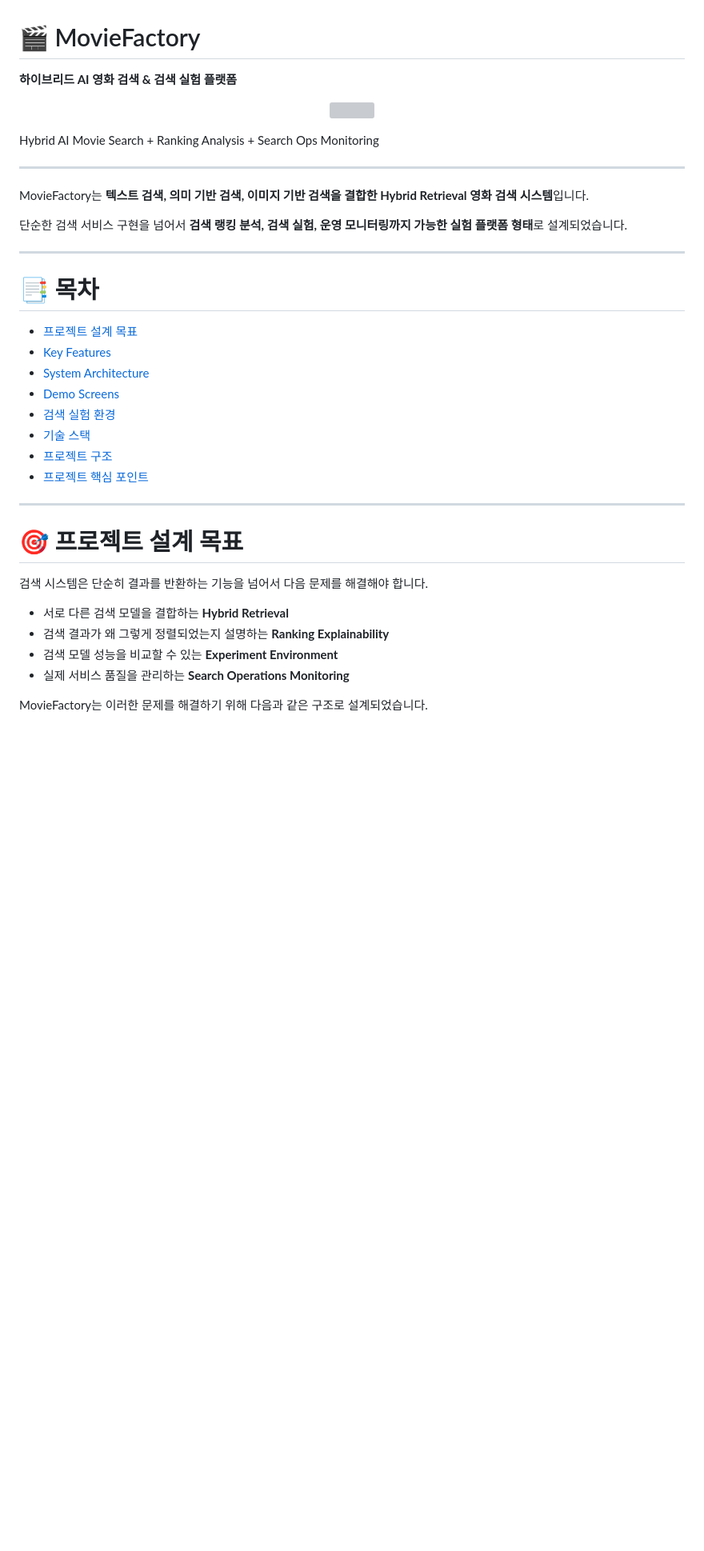
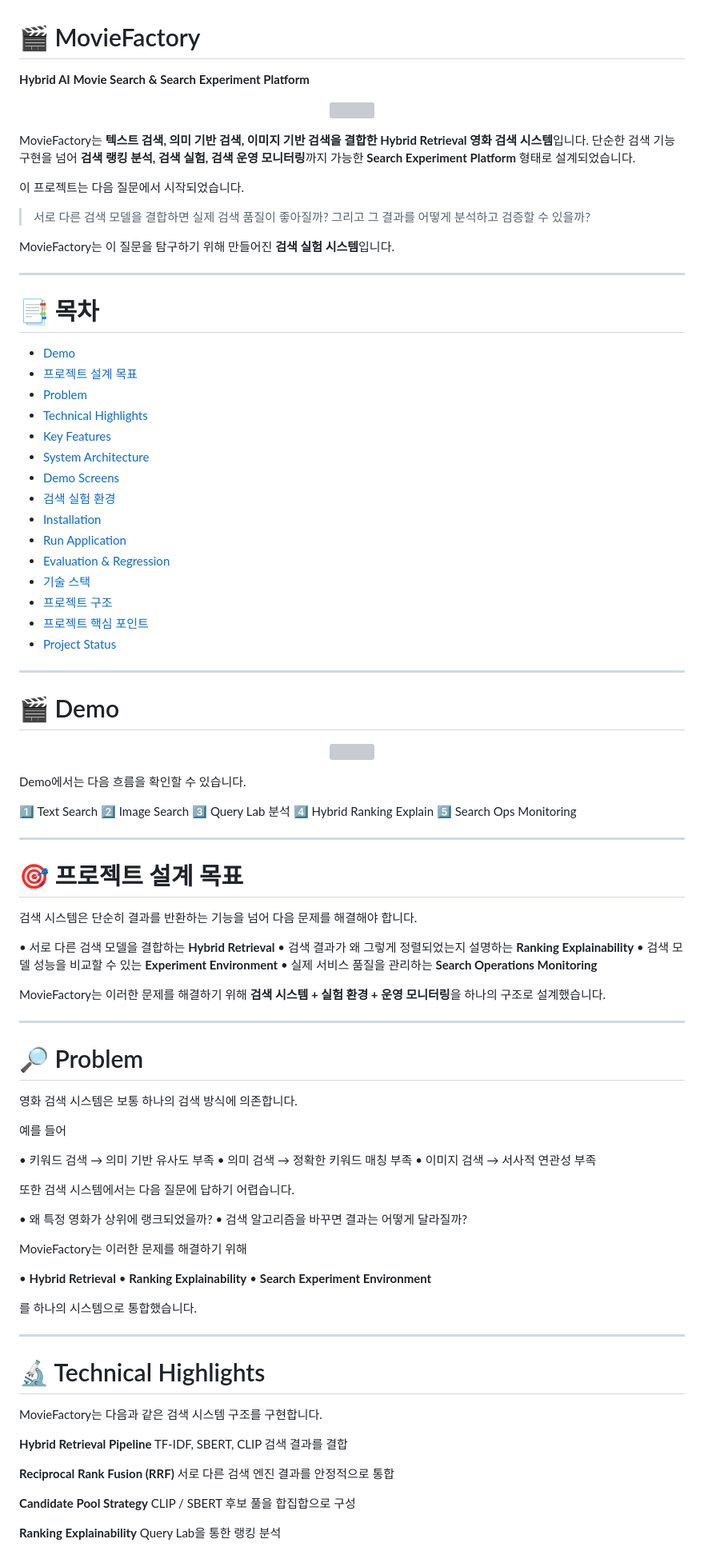
Before and after one commit to gauldal/MovieFactory, a Markdown page: README.md, the part around one of its changes. Shown at 80% size. Rendered like a GitHub page; blank space fills up the shorter version; grey boxes are pictures that could not be loaded.

Commit message:
Update README: portfolio structure and project overview

```diff
--- a/README.md
+++ b/README.md
@@ -1,41 +1,110 @@
 # 🎬 MovieFactory
 
-**하이브리드 AI 영화 검색 & 검색 실험 플랫폼**
+**Hybrid AI Movie Search & Search Experiment Platform**
 
 <p align="center">
   <img src="docs/images/demo.gif" width="900">
 </p>
 
-Hybrid AI Movie Search + Ranking Analysis + Search Ops Monitoring
+MovieFactory는 **텍스트 검색, 의미 기반 검색, 이미지 기반 검색을 결합한 Hybrid Retrieval 영화 검색 시스템**입니다.
+단순한 검색 기능 구현을 넘어 **검색 랭킹 분석, 검색 실험, 검색 운영 모니터링**까지 가능한 **Search Experiment Platform** 형태로 설계되었습니다.
 
----
+이 프로젝트는 다음 질문에서 시작되었습니다.
 
-MovieFactory는 **텍스트 검색, 의미 기반 검색, 이미지 기반 검색을 결합한 Hybrid Retrieval 영화 검색 시스템**입니다.
+> 서로 다른 검색 모델을 결합하면 실제 검색 품질이 좋아질까?
+> 그리고 그 결과를 어떻게 분석하고 검증할 수 있을까?
 
-단순한 검색 서비스 구현을 넘어서 **검색 랭킹 분석, 검색 실험, 운영 모니터링까지 가능한 실험 플랫폼 형태**로 설계되었습니다.
+MovieFactory는 이 질문을 탐구하기 위해 만들어진 **검색 실험 시스템**입니다.
 
 ---
 
 # 📑 목차
 
+* [Demo](#-demo)
 * [프로젝트 설계 목표](#-프로젝트-설계-목표)
+* [Problem](#-problem)
+* [Technical Highlights](#-technical-highlights)
 * [Key Features](#-key-features)
 * [System Architecture](#-system-architecture)
 * [Demo Screens](#-demo-screens)
 * [검색 실험 환경](#-검색-실험-환경)
+* [Installation](#-installation)
+* [Run Application](#-run-application)
+* [Evaluation & Regression](#-evaluation--regression)
 * [기술 스택](#-기술-스택)
 * [프로젝트 구조](#-프로젝트-구조)
 * [프로젝트 핵심 포인트](#-프로젝트-핵심-포인트)
+* [Project Status](#-project-status)
+
+---
+
+# 🎬 Demo
+
+<p align="center">
+  <img src="docs/images/demo.gif" width="900">
+</p>
+
+Demo에서는 다음 흐름을 확인할 수 있습니다.
+
+1️⃣ Text Search
+2️⃣ Image Search
+3️⃣ Query Lab 분석
+4️⃣ Hybrid Ranking Explain
+5️⃣ Search Ops Monitoring
 
 ---
 
 # 🎯 프로젝트 설계 목표
 
-검색 시스템은 단순히 결과를 반환하는 기능을 넘어서 다음 문제를 해결해야 합니다.
+검색 시스템은 단순히 결과를 반환하는 기능을 넘어 다음 문제를 해결해야 합니다.
 
-* 서로 다른 검색 모델을 결합하는 **Hybrid Retrieval**
-* 검색 결과가 왜 그렇게 정렬되었는지 설명하는 **Ranking Explainability**
-* 검색 모델 성능을 비교할 수 있는 **Experiment Environment**
-* 실제 서비스 품질을 관리하는 **Search Operations Monitoring**
+• 서로 다른 검색 모델을 결합하는 **Hybrid Retrieval**
+• 검색 결과가 왜 그렇게 정렬되었는지 설명하는 **Ranking Explainability**
+• 검색 모델 성능을 비교할 수 있는 **Experiment Environment**
+• 실제 서비스 품질을 관리하는 **Search Operations Monitoring**
 
-MovieFactory는 이러한 문제를 해결하기 위해 다음과 같은 구조로 설계되었습니다.
+MovieFactory는 이러한 문제를 해결하기 위해 **검색 시스템 + 실험 환경 + 운영 모니터링**을 하나의 구조로 설계했습니다.
+
+---
+
+# 🔎 Problem
+
+영화 검색 시스템은 보통 하나의 검색 방식에 의존합니다.
+
+예를 들어
+
+• 키워드 검색 → 의미 기반 유사도 부족
+• 의미 검색 → 정확한 키워드 매칭 부족
+• 이미지 검색 → 서사적 연관성 부족
+
+또한 검색 시스템에서는 다음 질문에 답하기 어렵습니다.
+
+• 왜 특정 영화가 상위에 랭크되었을까?
+• 검색 알고리즘을 바꾸면 결과는 어떻게 달라질까?
+
+MovieFactory는 이러한 문제를 해결하기 위해
+
+• **Hybrid Retrieval**
+• **Ranking Explainability**
+• **Search Experiment Environment**
+
+를 하나의 시스템으로 통합했습니다.
+
+---
+
+# 🔬 Technical Highlights
+
+MovieFactory는 다음과 같은 검색 시스템 구조를 구현합니다.
+
+**Hybrid Retrieval Pipeline**
+TF-IDF, SBERT, CLIP 검색 결과를 결합
+
+**Reciprocal Rank Fusion (RRF)**
+서로 다른 검색 엔진 결과를 안정적으로 통합
+
+**Candidate Pool Strategy**
+CLIP / SBERT 후보 풀을 합집합으로 구성
+
+**Ranking Explainability**
+Query Lab을 통한 랭킹 분석
+
```
Also changed, not shown: other parts of README.md (+130 -69 lines).
